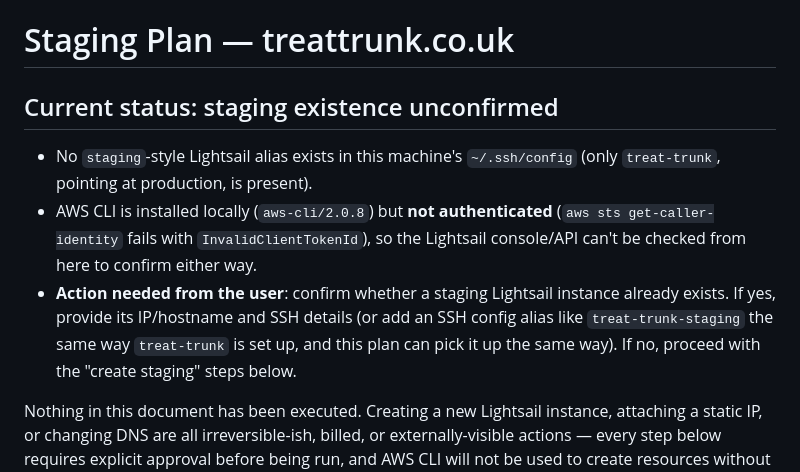
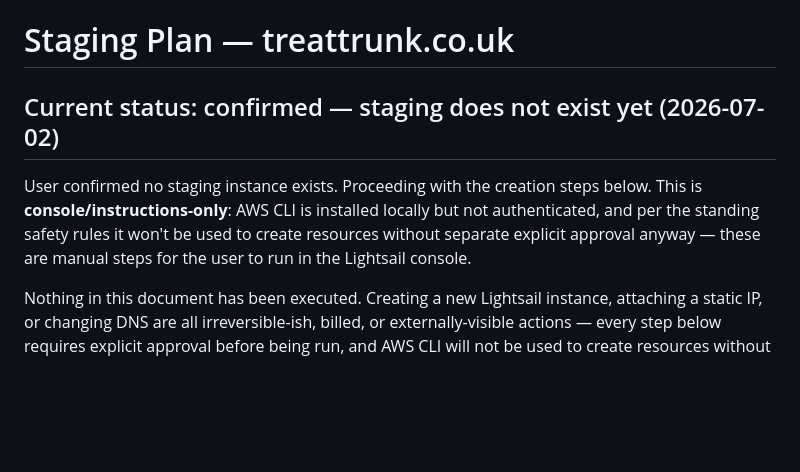
Before and after one commit to abhi2013/treat-trunk, a Markdown page: docs/staging-plan.md, the part around the change. Rendered like a GitHub page; blank space fills up the shorter version.

Commit message:
Confirm staging does not exist yet
User confirmed on 2026-07-02; proceeding with creation steps in the staging plan.

```diff
--- a/docs/staging-plan.md
+++ b/docs/staging-plan.md
@@ -1,10 +1,8 @@
 # Staging Plan — treattrunk.co.uk
 
-## Current status: staging existence unconfirmed
+## Current status: confirmed — staging does not exist yet (2026-07-02)
 
-- No `staging`-style Lightsail alias exists in this machine's `~/.ssh/config` (only `treat-trunk`, pointing at production, is present).
-- AWS CLI is installed locally (`aws-cli/2.0.8`) but **not authenticated** (`aws sts get-caller-identity` fails with `InvalidClientTokenId`), so the Lightsail console/API can't be checked from here to confirm either way.
-- **Action needed from the user**: confirm whether a staging Lightsail instance already exists. If yes, provide its IP/hostname and SSH details (or add an SSH config alias like `treat-trunk-staging` the same way `treat-trunk` is set up, and this plan can pick it up the same way). If no, proceed with the "create staging" steps below.
+User confirmed no staging instance exists. Proceeding with the creation steps below. This is **console/instructions-only**: AWS CLI is installed locally but not authenticated, and per the standing safety rules it won't be used to create resources without separate explicit approval anyway — these are manual steps for the user to run in the Lightsail console.
 
 Nothing in this document has been executed. Creating a new Lightsail instance, attaching a static IP, or changing DNS are all irreversible-ish, billed, or externally-visible actions — every step below requires explicit approval before being run, and AWS CLI will not be used to create resources without that approval (per the standing safety rules).
 
```
